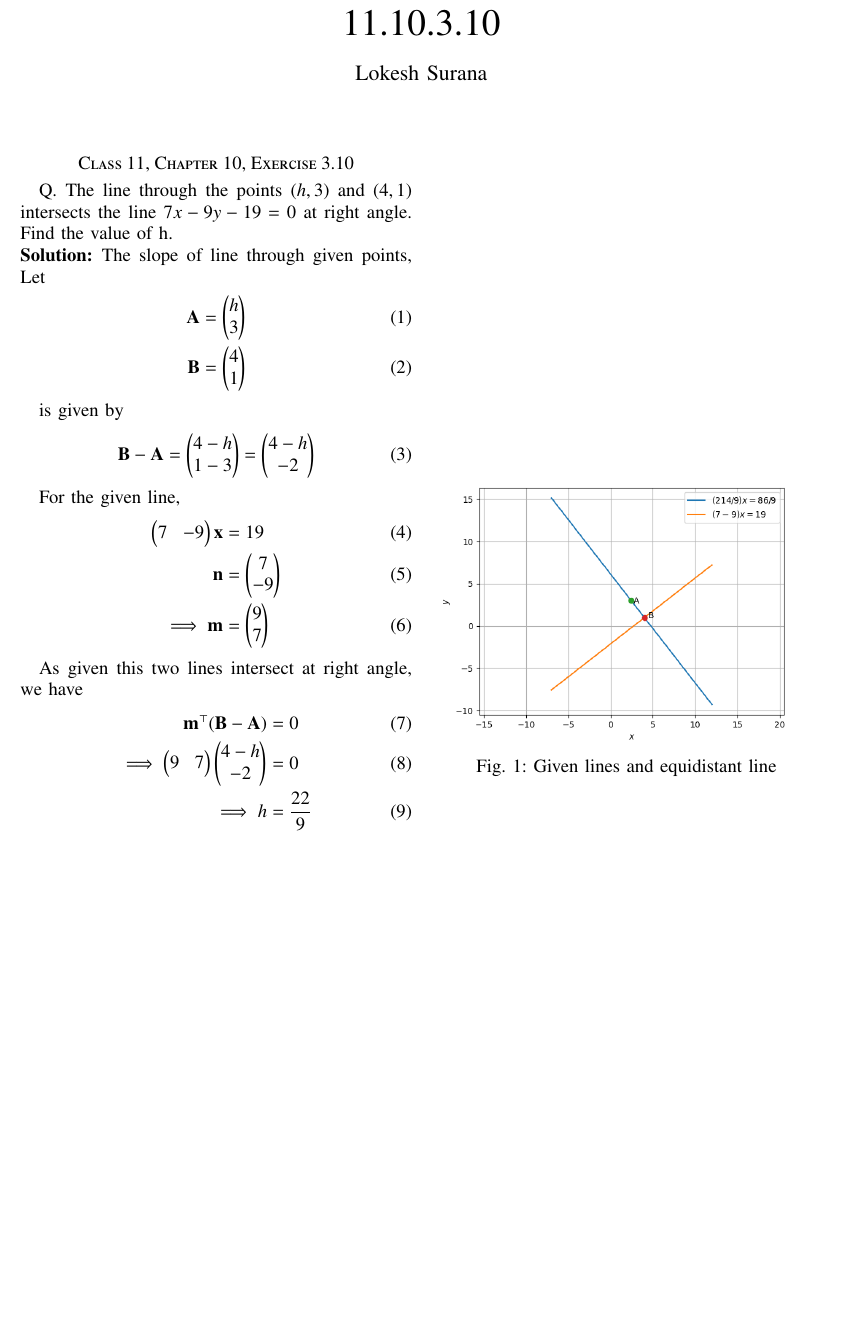
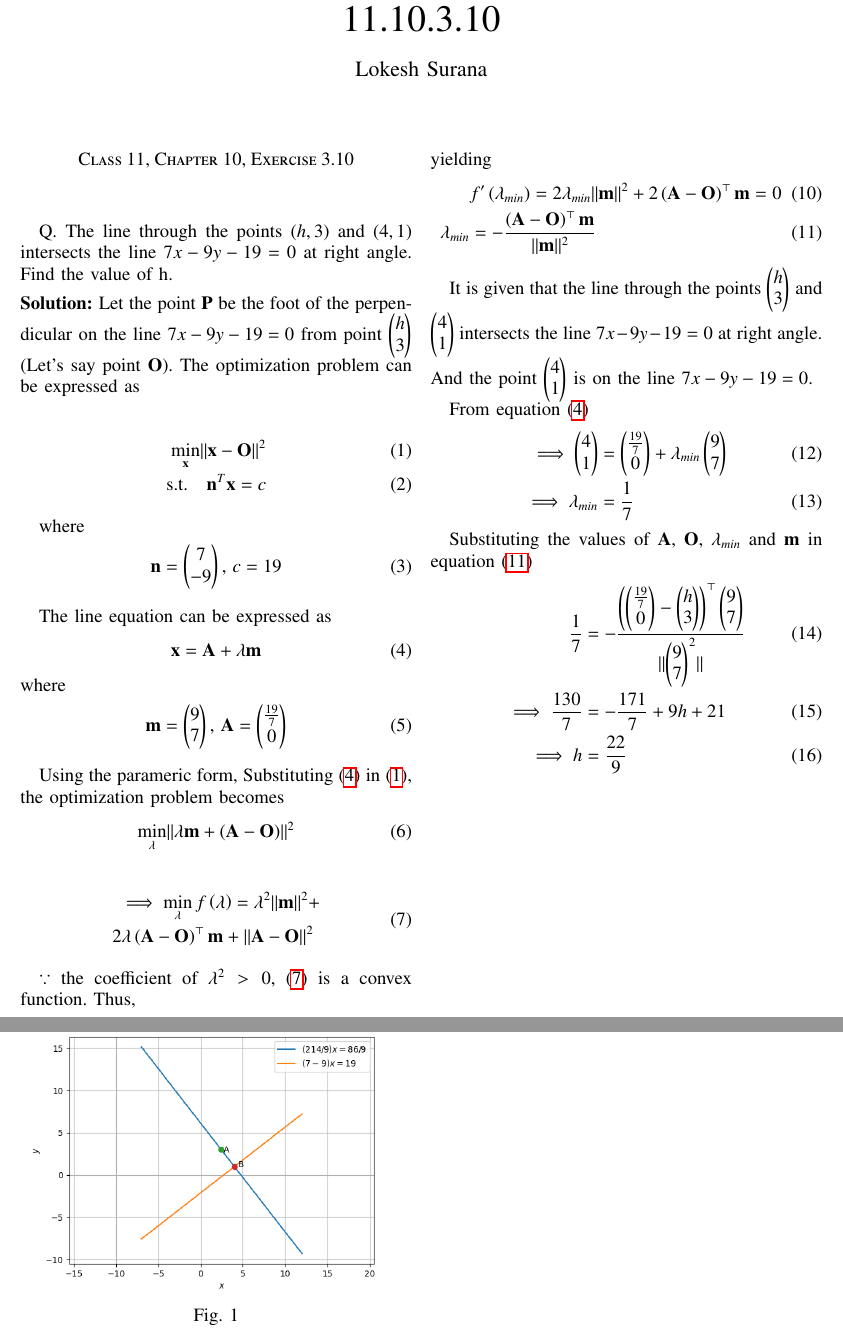
Before and after one commit to Lokesh8203/EE2802---Machine-learning, a LaTeX paper (11.10.3.10/main.tex): part of the page before the commit and two parts of pages 1 and 2 of 2 after it, the two joined at a grey line, cut so that both start at the same text, the shorter picture padded with empty space. Compiled offline with pdfLaTeX.

Commit message:
optimization

```diff
--- a/11.10.3.10/main.tex
+++ b/11.10.3.10/main.tex
@@ -100,36 +100,76 @@ columns=fullflexible
 
 Q. The line through the points $(h, 3)$ and $(4, 1)$ intersects the line $7{x} - 9{y} - 19 = 0$ at right angle. Find the value of h.
 
-\solution The slope of line through given points, Let
+\solution Let the point $\vec{P}$ be the foot of the perpendicular on the line $7{x} - 9{y} - 19 = 0$ from point $\myvec{h\\3}$ (Let's say point $\vec{O}$).
+The optimization problem can be expressed as
+
 \begin{align}
-    \vec{A} &= \myvec{h\\3}\\
-    \vec{B} &= \myvec{4\\1}
+    \label{eq:1}
+    \min_{\vec{x}} \norm{\vec{x}-\vec{O}}^2\\
+    \text{s.t.} \quad \vec{n}^T\vec{x} = c
 \end{align}
 
-is given by
+where
 \begin{align}
-    \vec{B} - \vec{A} = \myvec{4 - h\\1 - 3} &= \myvec{4 - h\\-2}
+    \vec{n} = \myvec{7 \\ -9},\,c = 19
 \end{align}
 
-For the given line,
+The line equation can be expressed as
 \begin{align}
-    \myvec{7&-9}\vec{x} &= 19\\
-    \vec{n} &= \myvec{7\\-9}\\
-    \implies \vec{m} &= \myvec{9\\7}
+    \label{eq:2}
+    \vec{x} = \vec{A}+\lambda\vec{m}
+\end{align}
+where
+\begin{align}
+    \vec{m} = \myvec{9            \\ 7},\,
+    \vec{A} = \myvec{\frac{19}{7} \\ 0}
 \end{align}
 
-As given this two lines intersect at right angle, we have
+Using the parameric form, Substituting \eqref{eq:2} in \eqref{eq:1}, the optimization problem becomes
 \begin{align}
-    \vec{m}^{\top}(\vec{B} - \vec{A}) &= 0\\
-    \implies \myvec{9&7}\myvec{4 - h\\-2} &= 0\\
+    \min_{\lambda} \norm{ \lambda\vec{m} +\brak{\vec{A}-\vec{O}}}^2
+\end{align}
+
+\begin{align}
+    \begin{split}
+        \label{eq:3}
+        \ \implies \min_{\lambda}f\brak{\lambda} = \lambda^2\norm{\vec{m}}^2 + \\ 2\lambda\brak{\vec{A}-\vec{O}}^\top\vec{m} + \norm{\vec{A}-\vec{O}}^2 \
+    \end{split}
+\end{align}
+
+$\because$ the coefficient of $\lambda^2> 0$, \eqref{eq:3} is a convex function.
+Thus,
+\begin{align}
+    f^{\prime\prime}\brak{\lambda}                                            & = 2\norm{\vec{m}}^2             \\
+    \because f^{\prime\prime}\brak{\lambda} > 0, f^\prime\brak{\lambda_{min}} & = 0, \text{ for } \lambda_{min}
+\end{align}
+yielding
+\begin{align}
+                  & f^\prime\brak{\lambda_{min}} =  2\lambda_{min}\norm{\vec{m}}^2 + 2\brak{\vec{A}-\vec{O}}^\top\vec{m}  = 0 \\
+    \label{eq:4}
+    \lambda_{min} & = -\frac{\brak{\vec{A}-\vec{O}}^\top\vec{m}}{\norm{\vec{m}}^2}
+\end{align}
+
+It is given that the line through the points $\myvec{h \\ 3}$ and $\myvec{4 \\ 1}$ intersects the line $7{x} - 9{y} - 19 = 0$ at right angle. And the point $\myvec{4 \\ 1}$ is on the line $7{x} - 9{y} - 19 = 0$.
+
+From equation \eqref{eq:2}
+\begin{align}
+    \implies \myvec{4 \\ 1} &= \myvec{\frac{19}{7} \\ 0} + \lambda_{min}\myvec{9 \\ 7} \\
+    \implies \lambda_{min} &= \frac{1}{7}
+\end{align}
+
+
+Substituting the values of $\vec{A}$, $\vec{O}$, $\lambda_{min}$ and $\vec{m}$ in equation \eqref{eq:4}
+\begin{align}
+    \frac{1}{7} &= -\frac{\brak{\myvec{\frac{19}{7} \\ 0} -\myvec{h \\ 3}}^\top\myvec{9 \\ 7}}{\norm{\myvec{9 \\ 7}^2}}\\
+    \implies \frac{130}{7} &= -\frac{171}{7} + 9{h} + 21\\
     \implies h &= \frac{22}{9}
 \end{align}
-
 
 \begin{figure}[!htb]
     \centering
     \includegraphics[width=\columnwidth]{figs/lines.png}
-    \caption{Given lines and equidistant line}
+    \caption{}
     \label{fig:line}
 \end{figure}
 
```
Also changed, not shown: 11.10.3.10/main.pdf.
